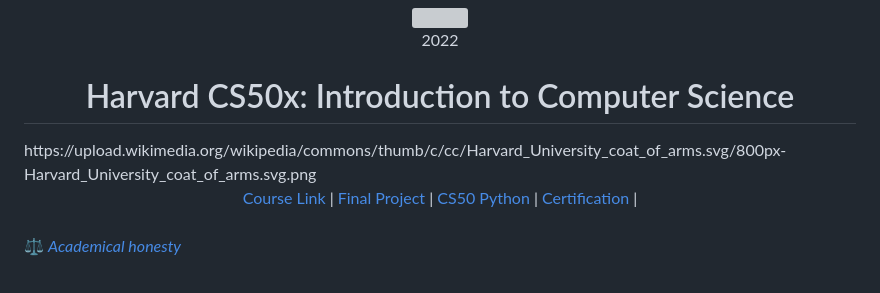
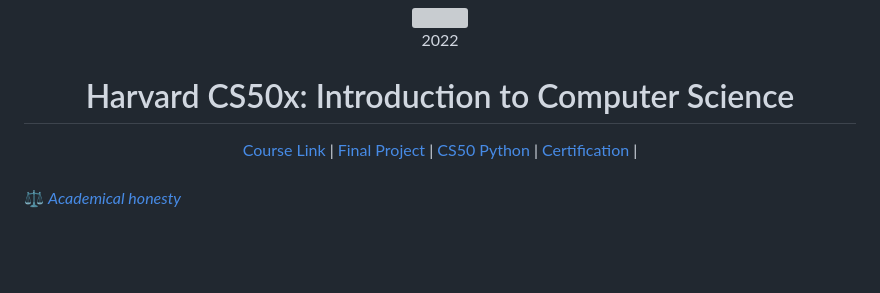
Before and after one commit to sahinyes/CS50x_2022, a Markdown page: README.md, the part around the change. Drawn GitHub-style; blank space fills up the shorter version; grey boxes are pictures that could not be loaded.

```diff
--- a/README.md
+++ b/README.md
@@ -3,7 +3,6 @@
     <p> 2022</p>
     <h1> Harvard CS50x: Introduction to Computer Science </h1>
 </div>
-https://upload.wikimedia.org/wikipedia/commons/thumb/c/cc/Harvard_University_coat_of_arms.svg/800px-Harvard_University_coat_of_arms.svg.png
 <div align=center>
     <a href="https://cs50.harvard.edu/x/2022/">Course Link</a> |
     <a href="https://github.com/5ah1n/CS50x_2022/tree/main/tasks/project">Final Project</a> |
```
